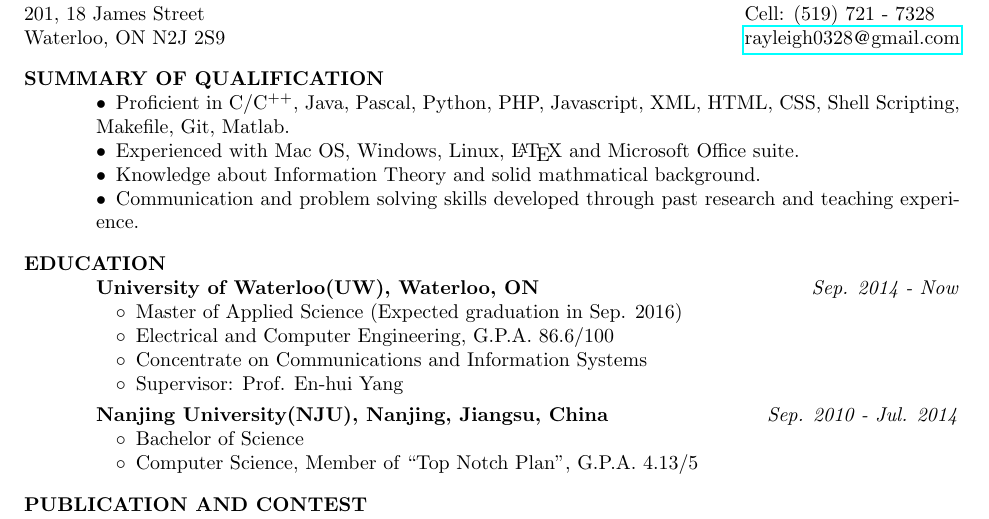
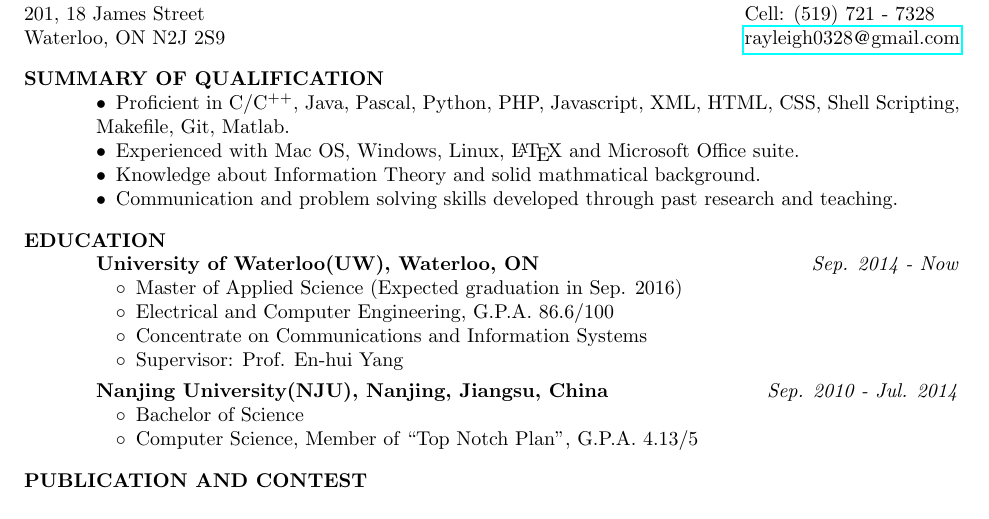
Before and after one commit to Rayleigh0328/Resume, a LaTeX CV (refined.tex): part of the page, cut so that both start at the same text. Compiled offline with pdfLaTeX.

Commit message:
slight change

```diff
--- a/refined.tex
+++ b/refined.tex
@@ -32,7 +32,7 @@
 		\item 	Proficient in C/C$^{++}$, Java, Pascal, Python, PHP, Javascript, XML, HTML, CSS, Shell Scripting, 			Makefile, Git, Matlab.
 		\item 	Experienced with Mac OS, Windows, Linux, \LaTeX\  and Microsoft Office suite.
 		\item 	Knowledge about Information Theory and solid mathmatical background.
-		\item 	Communication and problem solving skills developed through past research and teaching experience.
+		\item 	Communication and problem solving skills developed through past research and teaching.
 	\end{asparaitem}
 %=======================================================================================
 
```
